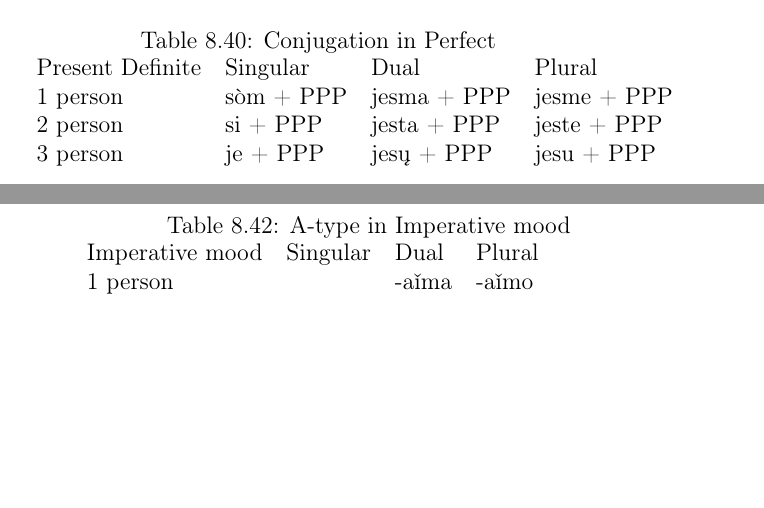
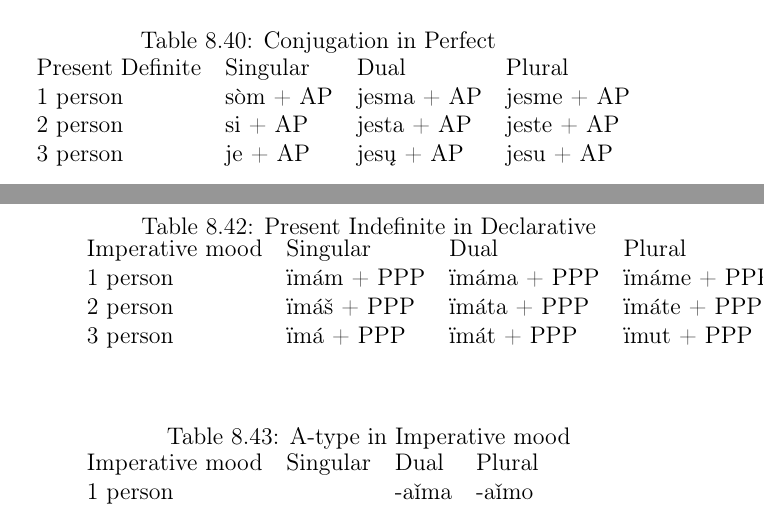
Before and after one commit to SlavDom/novoslovnica-book, a LaTeX thesis (main.tex, which reads content/verb-tables.tex): two parts of pages 231 and 232 of 282, joined at a grey line, cut so that both start at the same text, the shorter picture padded with empty space. Compiled offline with pdfLaTeX.

Commit message:
declarative table

```diff
--- a/content/verb-tables.tex
+++ b/content/verb-tables.tex
@@ -233,9 +233,9 @@
 	\caption{Сonjugation in Perfect}
 	\begin{tabular}{llll}
 		Present Definite & Singular & Dual & Plural \\
-		1 person & sòm + PPP & jesma + PPP & jesme + PPP \\
-		2 person & si + PPP & jesta + PPP & jeste  + PPP \\
-		3 person & je + PPP & jesų + PPP & jesu + PPP
+		1 person & sòm + AP & jesma + AP & jesme + AP \\
+		2 person & si + AP & jesta + AP & jeste  + AP \\
+		3 person & je + AP & jesų + AP & jesu + AP
 	\end{tabular}
 \end{table}
 
@@ -249,6 +249,21 @@
 	\end{tabular}
 \end{table}
 
+
+% Declarative
+
+\begin{table}[!htpb]
+	\caption{Present Indefinite in Declarative}
+	\begin{tabular}{llll}
+		Imperative mood & Singular & Dual & Plural \\
+		1 person & ïmám + PPP & ïmáma + PPP & ïmáme + PPP \\
+		2 person & ïmáš + PPP & ïmáta + PPP & ïmáte + PPP \\
+		3 person & ïmá + PPP & ïmát + PPP & ïmut + PPP
+	\end{tabular}
+\end{table}
+
+% Imperative
+
 \begin{table}[!htpb]
 	\caption{A-type in Imperative mood}
 	\begin{tabular}{llll}
```
Also changed, not shown: content/participle3.12.tex (+4 -2 lines), content/verb-tables.tex (6 more changed lines).
